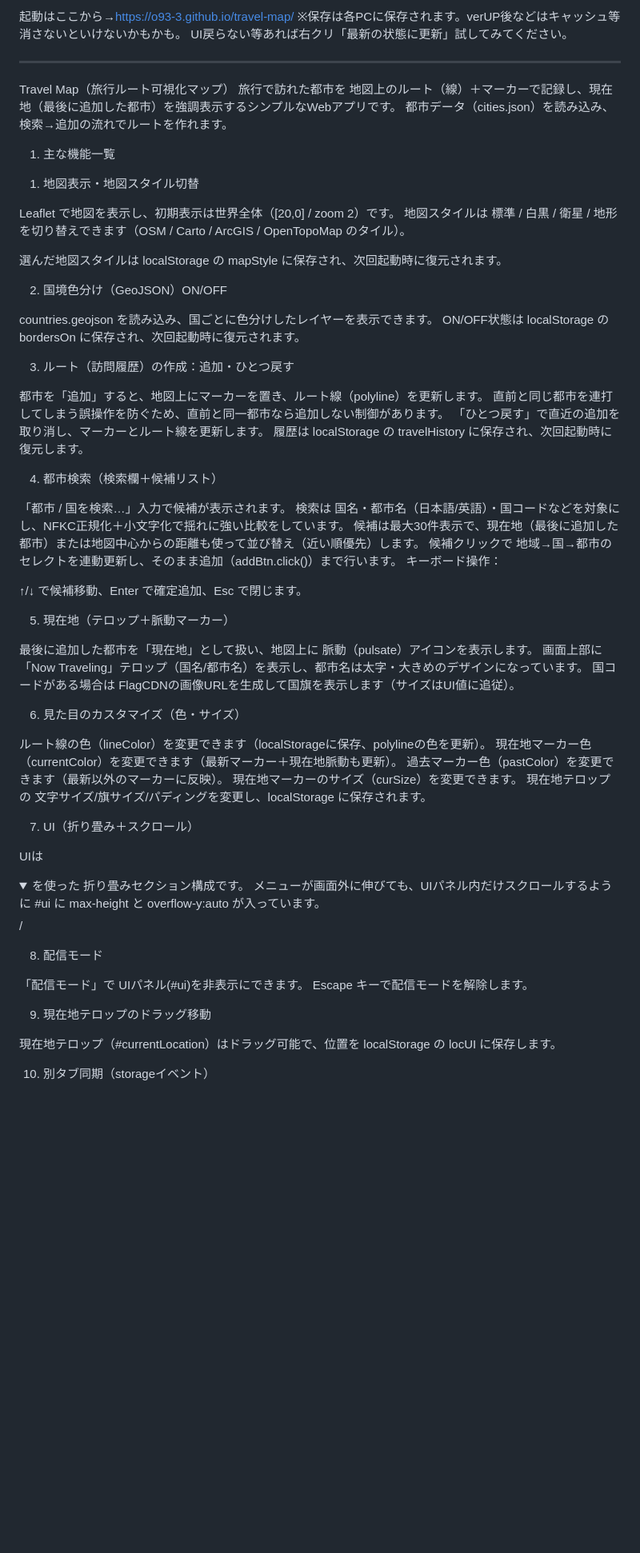
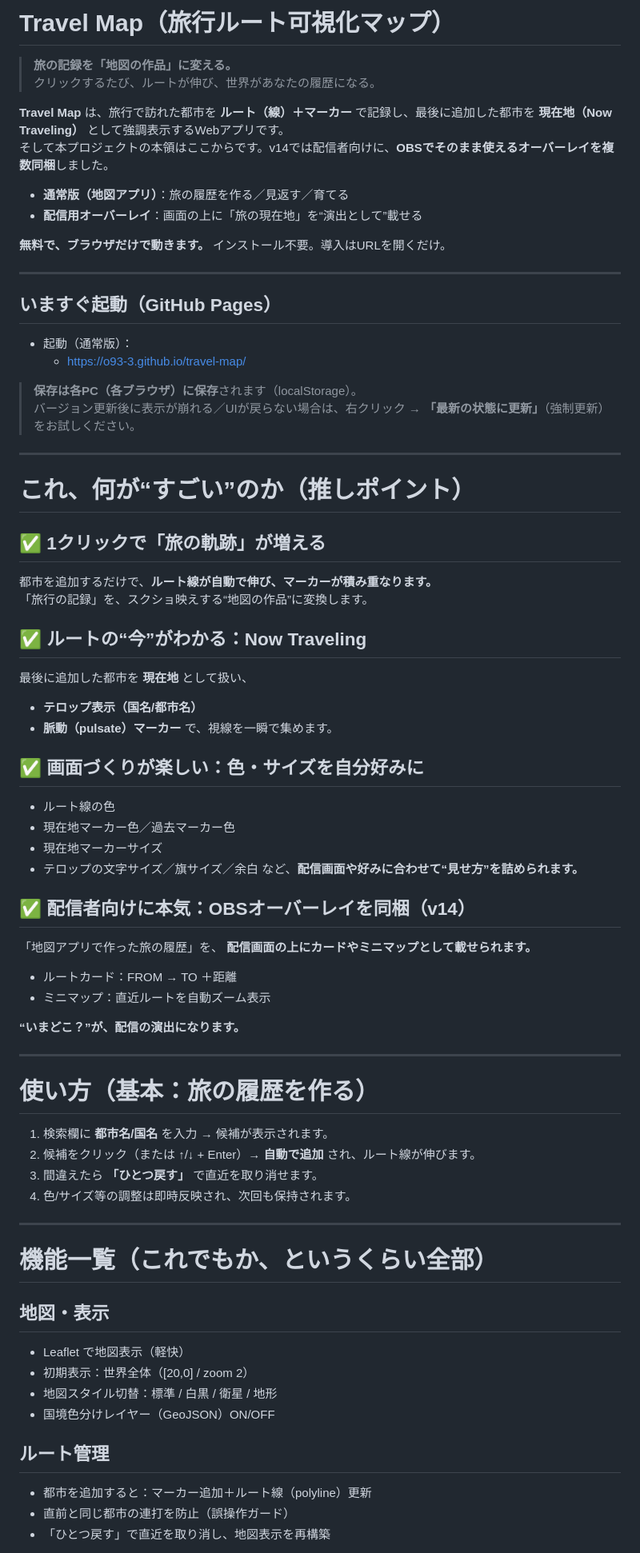
Before and after one commit to O93-3/travel-map, a Markdown page: README.md, the part around one of its changes. Shown at 80% size. GitHub-like rendering; folded sections open; blank space fills up the shorter version.

```diff
--- a/README.md
+++ b/README.md
@@ -1,70 +1,77 @@
-起動はここから→https://o93-3.github.io/travel-map/
-※保存は各PCに保存されます。verUP後などはキャッシュ等消さないといけないかもかも。
-UI戻らない等あれば右クリ「最新の状態に更新」試してみてください。
+# Travel Map（旅行ルート可視化マップ）
 
---------------------------------------------------------------------------------------------
-Travel Map（旅行ルート可視化マップ）
-旅行で訪れた都市を 地図上のルート（線）＋マーカーで記録し、現在地（最後に追加した都市）を強調表示するシンプルなWebアプリです。
-都市データ（cities.json）を読み込み、検索→追加の流れでルートを作れます。
+> **旅の記録を「地図の作品」に変える。**
+> クリックするたび、ルートが伸び、世界があなたの履歴になる。
 
-1. 主な機能一覧
-1) 地図表示・地図スタイル切替
+**Travel Map** は、旅行で訪れた都市を **ルート（線）＋マーカー** で記録し、最後に追加した都市を **現在地（Now Traveling）** として強調表示するWebアプリです。
+そして本プロジェクトの本領はここからです。v14では配信者向けに、**OBSでそのまま使えるオーバーレイを複数同梱**しました。
 
-Leaflet で地図を表示し、初期表示は世界全体（[20,0] / zoom 2）です。
-地図スタイルは 標準 / 白黒 / 衛星 / 地形を切り替えできます（OSM / Carto / ArcGIS / OpenTopoMap のタイル）。
+- **通常版（地図アプリ）**：旅の履歴を作る／見返す／育てる
+- **配信用オーバーレイ**：画面の上に「旅の現在地」を“演出として”載せる
 
-選んだ地図スタイルは localStorage の mapStyle に保存され、次回起動時に復元されます。
+**無料で、ブラウザだけで動きます。** インストール不要。導入はURLを開くだけ。
 
-2) 国境色分け（GeoJSON）ON/OFF
+---
 
-countries.geojson を読み込み、国ごとに色分けしたレイヤーを表示できます。
-ON/OFF状態は localStorage の bordersOn に保存され、次回起動時に復元されます。
+## いますぐ起動（GitHub Pages）
 
-3) ルート（訪問履歴）の作成：追加・ひとつ戻す
+- 起動（通常版）：
+  - https://o93-3.github.io/travel-map/
 
-都市を「追加」すると、地図上にマーカーを置き、ルート線（polyline）を更新します。
-直前と同じ都市を連打してしまう誤操作を防ぐため、直前と同一都市なら追加しない制御があります。
-「ひとつ戻す」で直近の追加を取り消し、マーカーとルート線を更新します。
-履歴は localStorage の travelHistory に保存され、次回起動時に復元します。
+> **保存は各PC（各ブラウザ）に保存**されます（localStorage）。
+> バージョン更新後に表示が崩れる／UIが戻らない場合は、右クリック → **「最新の状態に更新」**（強制更新）をお試しください。
 
-4) 都市検索（検索欄＋候補リスト）
+---
 
-「都市 / 国を検索…」入力で候補が表示されます。
-検索は 国名・都市名（日本語/英語）・国コードなどを対象にし、NFKC正規化＋小文字化で揺れに強い比較をしています。
-候補は最大30件表示で、現在地（最後に追加した都市）または地図中心からの距離も使って並び替え（近い順優先）します。
-候補クリックで 地域→国→都市のセレクトを連動更新し、そのまま追加（addBtn.click()）まで行います。
-キーボード操作：
+# これ、何が“すごい”のか（推しポイント）
 
-↑/↓ で候補移動、Enter で確定追加、Esc で閉じます。
+## ✅ 1クリックで「旅の軌跡」が増える
+都市を追加するだけで、**ルート線が自動で伸び、マーカーが積み重なります。**
+「旅行の記録」を、スクショ映えする“地図の作品”に変換します。
 
+## ✅ ルートの“今”がわかる：Now Traveling
+最後に追加した都市を **現在地** として扱い、
+- **テロップ表示（国名/都市名）**
+- **脈動（pulsate）マーカー**
+で、視線を一瞬で集めます。
 
-5) 現在地（テロップ＋脈動マーカー）
+## ✅ 画面づくりが楽しい：色・サイズを自分好みに
+- ルート線の色
+- 現在地マーカー色／過去マーカー色
+- 現在地マーカーサイズ
+- テロップの文字サイズ／旗サイズ／余白
+など、**配信画面や好みに合わせて“見せ方”を詰められます。**
 
-最後に追加した都市を「現在地」として扱い、地図上に 脈動（pulsate）アイコンを表示します。
-画面上部に「Now Traveling」テロップ（国名/都市名）を表示し、都市名は太字・大きめのデザインになっています。
-国コードがある場合は FlagCDNの画像URLを生成して国旗を表示します（サイズはUI値に追従）。
+## ✅ 配信者向けに本気：OBSオーバーレイを同梱（v14）
+「地図アプリで作った旅の履歴」を、
+**配信画面の上にカードやミニマップとして載せられます。**
 
-6) 見た目のカスタマイズ（色・サイズ）
+- ルートカード：FROM → TO ＋距離
+- ミニマップ：直近ルートを自動ズーム表示
 
-ルート線の色（lineColor）を変更できます（localStorageに保存、polylineの色を更新）。
-現在地マーカー色（currentColor）を変更できます（最新マーカー＋現在地脈動も更新）。
-過去マーカー色（pastColor）を変更できます（最新以外のマーカーに反映）。
-現在地マーカーのサイズ（curSize）を変更できます。
-現在地テロップの 文字サイズ/旗サイズ/パディングを変更し、localStorage に保存されます。
+**“いまどこ？”が、配信の演出になります。**
 
-7) UI（折り畳み＋スクロール）
+---
 
-UIは <details>/<summary> を使った 折り畳みセクション構成です。
-メニューが画面外に伸びても、UIパネル内だけスクロールするように #ui に max-height と overflow-y:auto が入っています。
+# 使い方（基本：旅の履歴を作る）
 
-8) 配信モード
+1. 検索欄に **都市名/国名** を入力 → 候補が表示されます。
+2. 候補をクリック（または ↑/↓ + Enter）→ **自動で追加** され、ルート線が伸びます。
+3. 間違えたら **「ひとつ戻す」** で直近を取り消せます。
+4. 色/サイズ等の調整は即時反映され、次回も保持されます。
 
-「配信モード」で UIパネル(#ui)を非表示にできます。
-Escape キーで配信モードを解除します。
+---
 
-9) 現在地テロップのドラッグ移動
+# 機能一覧（これでもか、というくらい全部）
 
-現在地テロップ（#currentLocation）はドラッグ可能で、位置を localStorage の locUI に保存します。
+## 地図・表示
+- Leaflet で地図表示（軽快）
+- 初期表示：世界全体（[20,0] / zoom 2）
+- 地図スタイル切替：標準 / 白黒 / 衛星 / 地形
+- 国境色分けレイヤー（GeoJSON）ON/OFF
 
-10) 別タブ同期（storageイベント）
+## ルート管理
+- 都市を追加すると：マーカー追加＋ルート線（polyline）更新
+- 直前と同じ都市の連打を防止（誤操作ガード）
+- 「ひとつ戻す」で直近を取り消し、地図表示を再構築
 
```
Also changed, not shown: other parts of README.md (+129 -59 lines).
